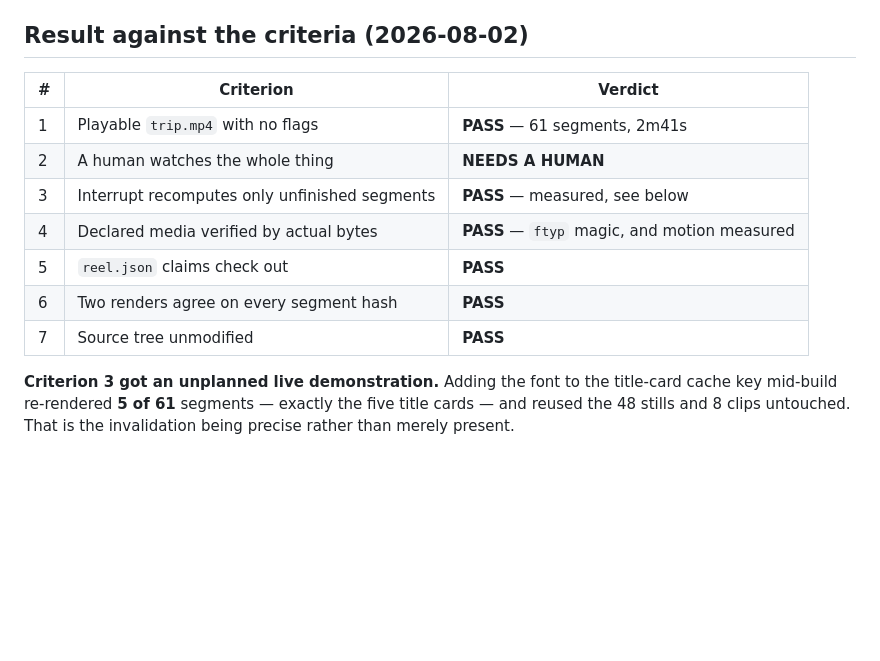
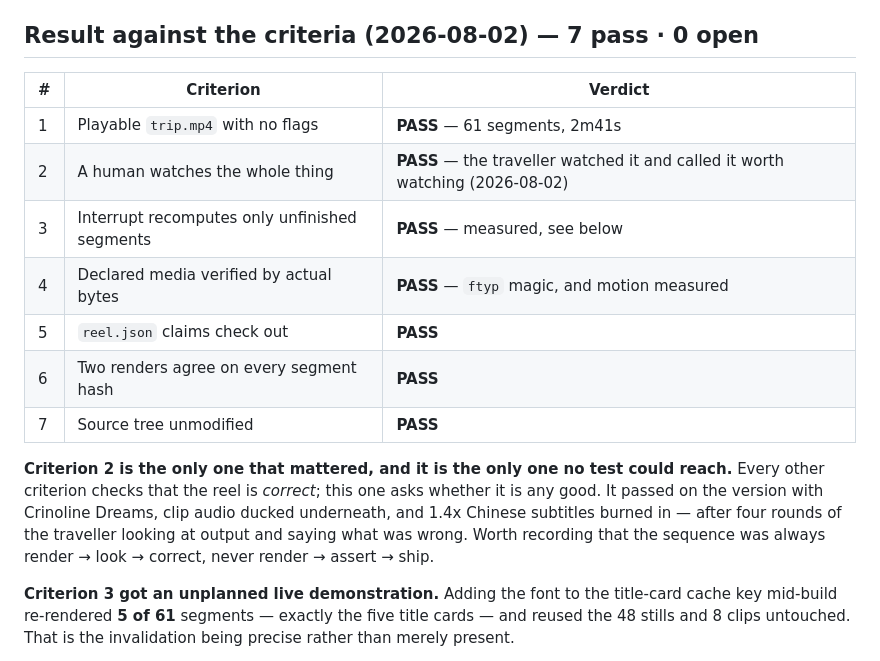
Before and after one commit to victor-huang/travel-story-book, a Markdown page: dev_plan/reel_video_montage.md, the part around the change. GitHub-like rendering; blank space fills up the shorter version.

Commit message:
Reel acceptance: criterion 2 met — "it is worth watching"
The traveller watched the finished reel and confirmed it. Wave 5's reel is now
7 of 7.

That was the only criterion no test could reach. The other six check that the
reel is *correct* — real H.264, clips that actually move, precise cache
invalidation, an unmodified source tree. This one asks whether the thing is any
good, and nothing but a person watching it can answer that.

It passed on the version with Crinoline Dreams, clip audio ducked 8.4 dB
underneath, and Mandarin subtitles burned in at 1.4x — reached over four rounds
of looking at real output and saying what was wrong: music chosen by listening to
four candidates rather than picking one, clip audio added because the street
performers were the reason those clips were in the reel at all, subtitles
enlarged because the first size was too small to read.

Worth recording that the sequence was always render -> look -> correct, never
render -> assert -> ship. Every genuinely useful correction in this cycle came
from looking at output: the tofu box in a title card, the flat-scale subtitles,
the music that fought the footage.

Co-Authored-By: Claude Opus 5 <noreply@anthropic.com>

```diff
--- a/dev_plan/reel_video_montage.md
+++ b/dev_plan/reel_video_montage.md
@@ -265,17 +265,23 @@ Measured on the real trip, not a fixture.
 7. Source tree provably unmodified, including under `--source` (extend
    `tests/backend/test_non_destructive.py`).
 
-## Result against the criteria (2026-08-02)
+## Result against the criteria (2026-08-02) — **7 pass · 0 open**
 
 | # | Criterion | Verdict |
 | --- | --- | --- |
 | 1 | Playable `trip.mp4` with no flags | **PASS** — 61 segments, 2m41s |
-| 2 | A human watches the whole thing | **NEEDS A HUMAN** |
+| 2 | A human watches the whole thing | **PASS** — the traveller watched it and called it worth watching (2026-08-02) |
 | 3 | Interrupt recomputes only unfinished segments | **PASS** — measured, see below |
 | 4 | Declared media verified by actual bytes | **PASS** — `ftyp` magic, and motion measured |
 | 5 | `reel.json` claims check out | **PASS** |
 | 6 | Two renders agree on every segment hash | **PASS** |
 | 7 | Source tree unmodified | **PASS** |
+
+**Criterion 2 is the only one that mattered, and it is the only one no test could reach.** Every
+other criterion checks that the reel is *correct*; this one asks whether it is any good. It passed
+on the version with Crinoline Dreams, clip audio ducked underneath, and 1.4x Chinese subtitles
+burned in — after four rounds of the traveller looking at output and saying what was wrong. Worth
+recording that the sequence was always render → look → correct, never render → assert → ship.
 
 **Criterion 3 got an unplanned live demonstration.** Adding the font to the title-card cache key
 mid-build re-rendered **5 of 61** segments — exactly the five title cards — and reused the 48
```
Also changed, not shown: dev_plan/implementation_tracker.md (+1 -0 lines).
